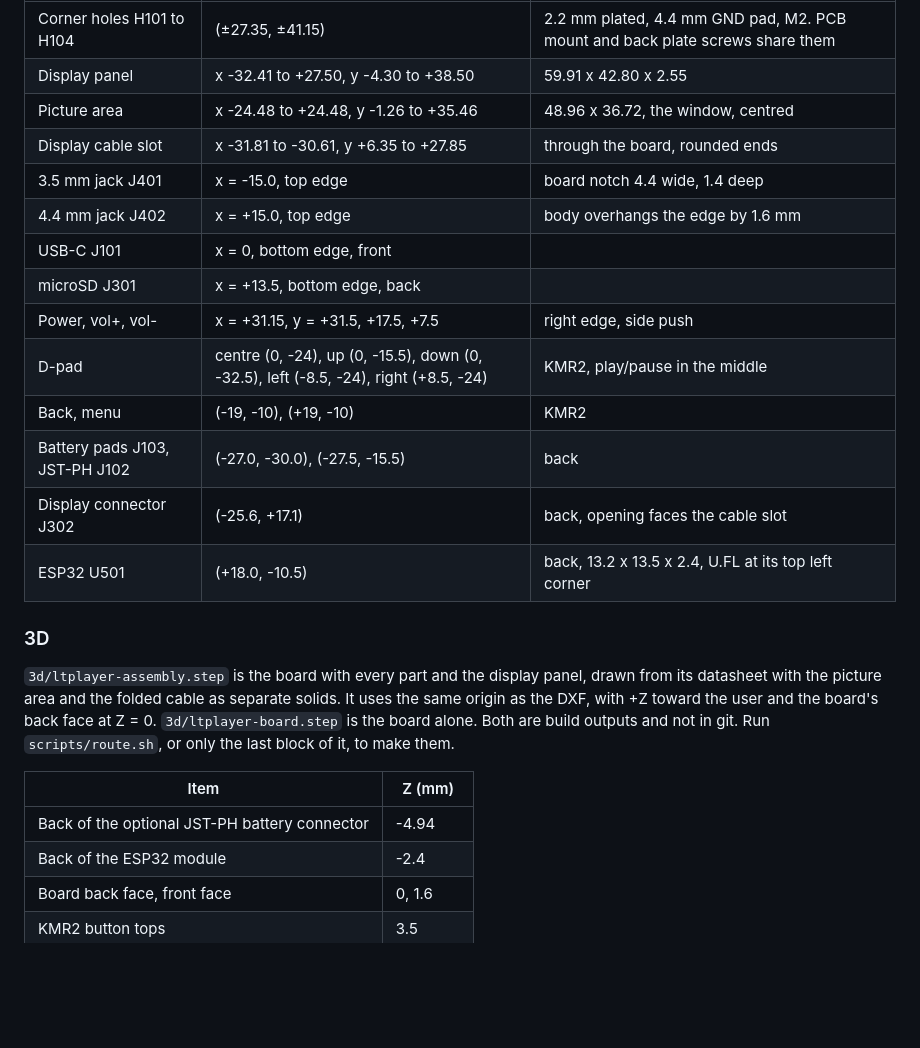
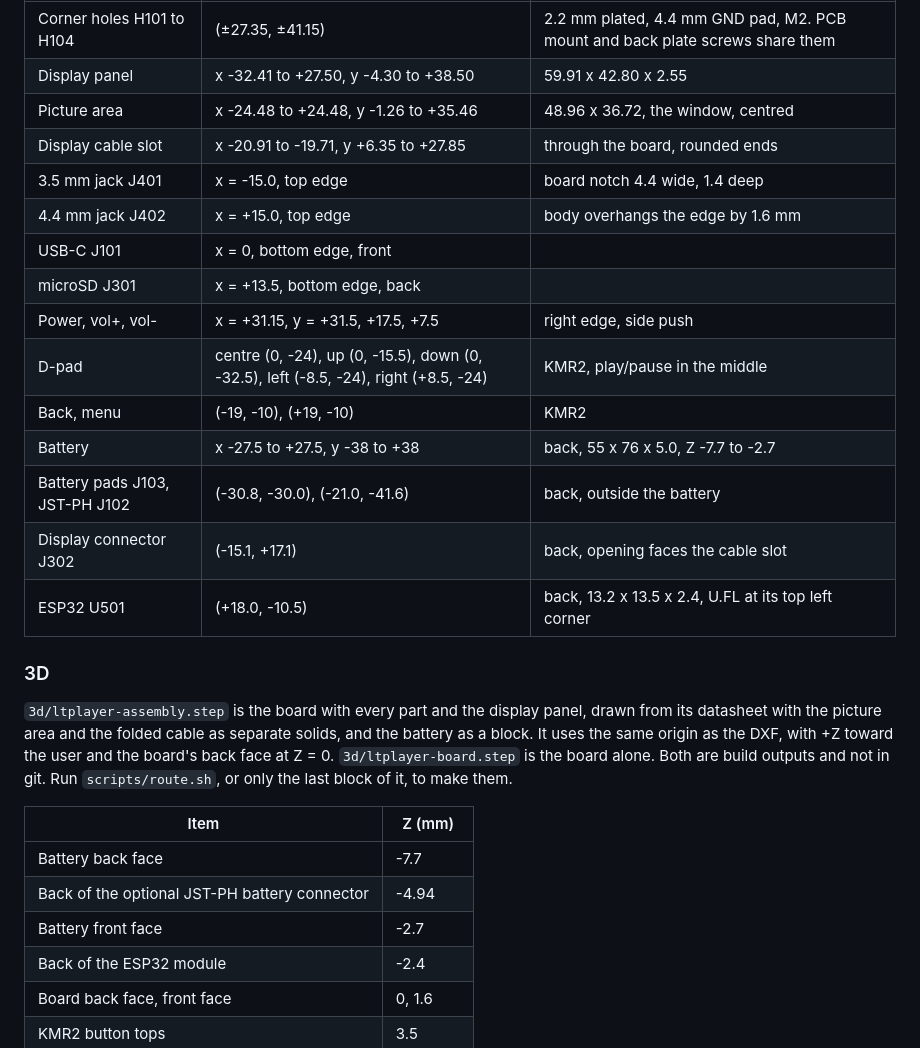
Before and after one commit to halp1/ltplayer, a Markdown page: hardware/README.md, the part around one of its changes. Drawn GitHub-style; blank space fills up the shorter version.

```diff
--- a/hardware/README.md
+++ b/hardware/README.md
@@ -164,7 +206,7 @@ the body outlines of the edge parts. Origin at the board centre, +X right,
 | Corner holes H101 to H104 | (±27.35, ±41.15) | 2.2 mm plated, 4.4 mm GND pad, M2. PCB mount and back plate screws share them |
 | Display panel | x -32.41 to +27.50, y -4.30 to +38.50 | 59.91 x 42.80 x 2.55 |
 | Picture area | x -24.48 to +24.48, y -1.26 to +35.46 | 48.96 x 36.72, the window, centred |
-| Display cable slot | x -31.81 to -30.61, y +6.35 to +27.85 | through the board, rounded ends |
+| Display cable slot | x -20.91 to -19.71, y +6.35 to +27.85 | through the board, rounded ends |
 | 3.5 mm jack J401 | x = -15.0, top edge | board notch 4.4 wide, 1.4 deep |
 | 4.4 mm jack J402 | x = +15.0, top edge | body overhangs the edge by 1.6 mm |
 | USB-C J101 | x = 0, bottom edge, front | |
@@ -172,22 +214,25 @@ the body outlines of the edge parts. Origin at the board centre, +X right,
 | Power, vol+, vol- | x = +31.15, y = +31.5, +17.5, +7.5 | right edge, side push |
 | D-pad | centre (0, -24), up (0, -15.5), down (0, -32.5), left (-8.5, -24), right (+8.5, -24) | KMR2, play/pause in the middle |
 | Back, menu | (-19, -10), (+19, -10) | KMR2 |
-| Battery pads J103, JST-PH J102 | (-27.0, -30.0), (-27.5, -15.5) | back |
-| Display connector J302 | (-25.6, +17.1) | back, opening faces the cable slot |
+| Battery | x -27.5 to +27.5, y -38 to +38 | back, 55 x 76 x 5.0, Z -7.7 to -2.7 |
+| Battery pads J103, JST-PH J102 | (-30.8, -30.0), (-21.0, -41.6) | back, outside the battery |
+| Display connector J302 | (-15.1, +17.1) | back, opening faces the cable slot |
 | ESP32 U501 | (+18.0, -10.5) | back, 13.2 x 13.5 x 2.4, U.FL at its top left corner |
 
 ### 3D
 
 `3d/ltplayer-assembly.step` is the board with every part and the display
 panel, drawn from its datasheet with the picture area and the folded cable
-as separate solids. It uses the same origin as the DXF, with +Z toward the
+as separate solids, and the battery as a block. It uses the same origin as the DXF, with +Z toward the
 user and the board's back face at Z = 0. `3d/ltplayer-board.step` is the
 board alone. Both are build outputs and not in git. Run `scripts/route.sh`, or
 only the last block of it, to make them.
 
 | Item | Z (mm) |
 | --- | --- |
+| Battery back face | -7.7 |
 | Back of the optional JST-PH battery connector | -4.94 |
+| Battery front face | -2.7 |
 | Back of the ESP32 module | -2.4 |
 | Board back face, front face | 0, 1.6 |
 | KMR2 button tops | 3.5 |
```
Also changed, not shown: other parts of hardware/README.md (+54 -11 lines), hardware/docs/board-bottom.png, hardware/docs/board-top.png, hardware/docs/cable-side.png (added), 8 other files.
